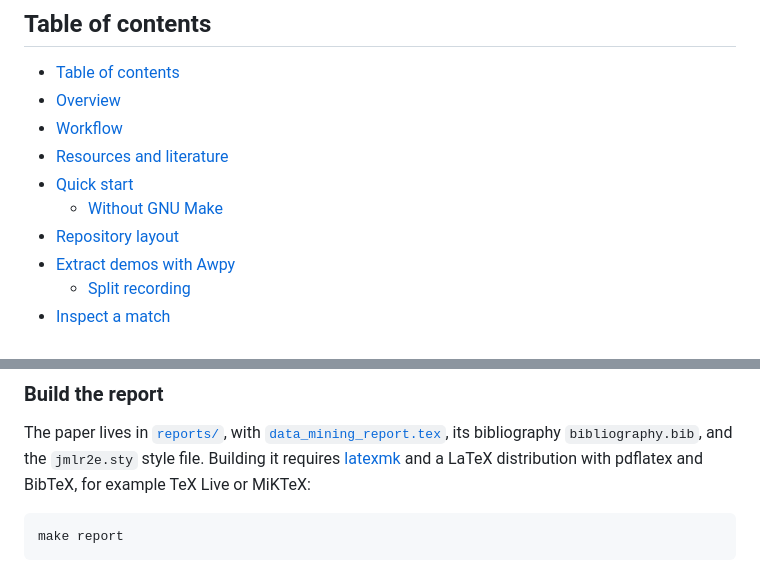
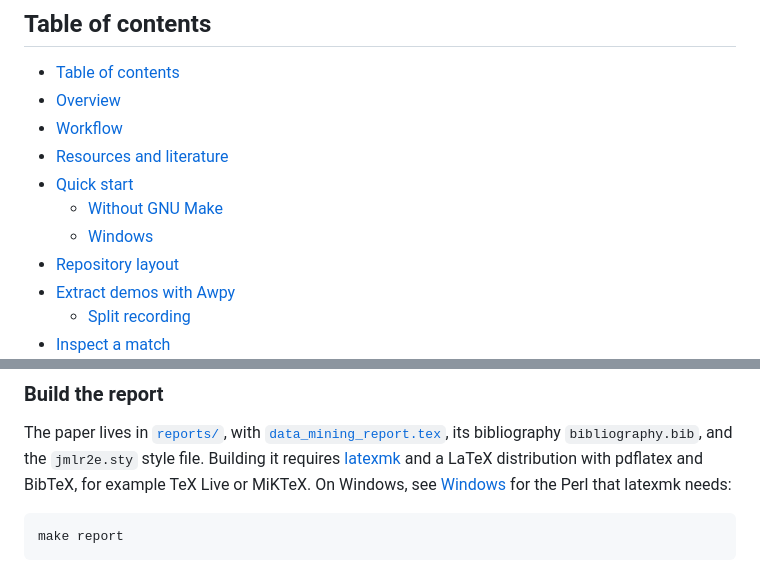
Before and after one commit to 00riddle00/cs2-rop, a Markdown page: README.md, 2 parts joined by grey strips. GitHub-like rendering.

````diff
--- a/README.md
+++ b/README.md
@@ -48,6 +48,7 @@ pipeline, including its one-second sampling interval.
 - [Resources and literature](#resources-and-literature)
 - [Quick start](#quick-start)
   - [Without GNU Make](#without-gnu-make)
+  - [Windows](#windows)
 - [Repository layout](#repository-layout)
 - [Extract demos with Awpy](#extract-demos-with-awpy)
   - [Split recording](#split-recording)
@@ -500,7 +531,8 @@ The paper lives in [`reports/`](./reports/), with
 [`data_mining_report.tex`](./reports/data_mining_report.tex), its bibliography
 `bibliography.bib`, and the `jmlr2e.sty` style file. Building it requires
 [latexmk](https://ctan.org/pkg/latexmk) and a LaTeX distribution with pdflatex and
-BibTeX, for example TeX Live or MiKTeX:
+BibTeX, for example TeX Live or MiKTeX. On Windows, see [Windows](#windows) for the
+Perl that latexmk needs:
 
 ```text
 make report
````
Also changed, not shown: other parts of README.md (+36 -7 lines).
